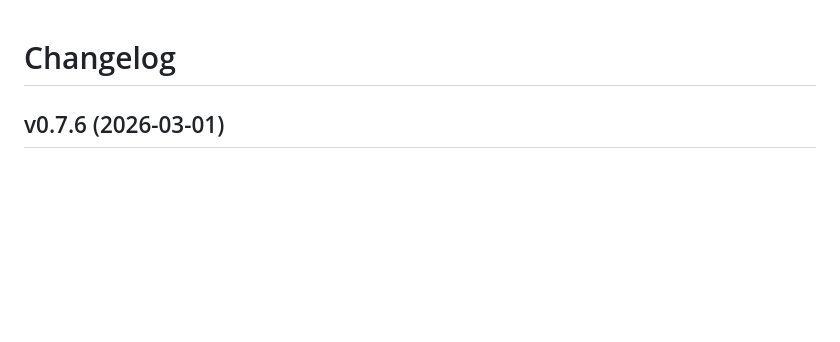
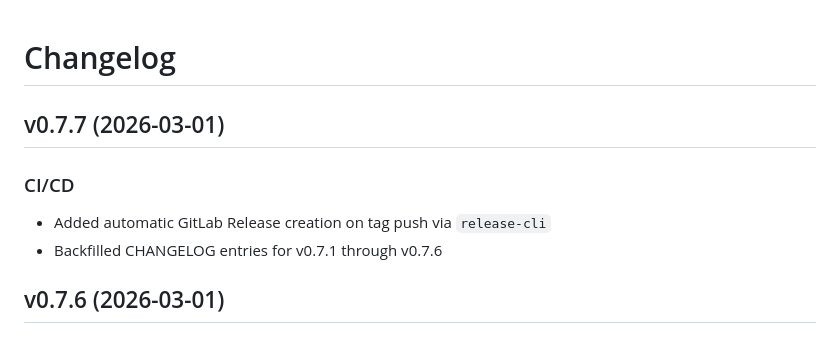
Before and after one commit to AmJaradat01/burnerbyte, a Markdown page: CHANGELOG.md, the part around the change. GitHub-like rendering; blank space fills up the shorter version.

Commit message:
docs: add v0.7.7 to CHANGELOG

```diff
--- a/CHANGELOG.md
+++ b/CHANGELOG.md
@@ -1,4 +1,10 @@
 # Changelog
+
+## v0.7.7 (2026-03-01)
+
+### CI/CD
+- Added automatic GitLab Release creation on tag push via `release-cli`
+- Backfilled CHANGELOG entries for v0.7.1 through v0.7.6
 
 ## v0.7.6 (2026-03-01)
 
```
